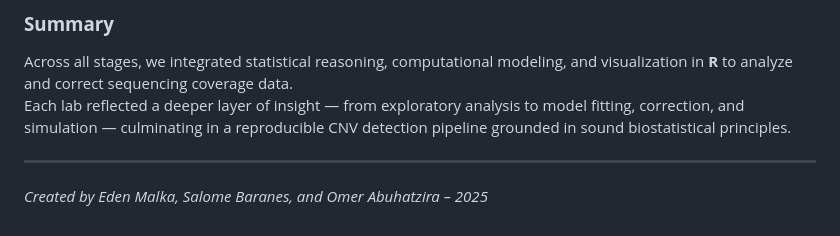
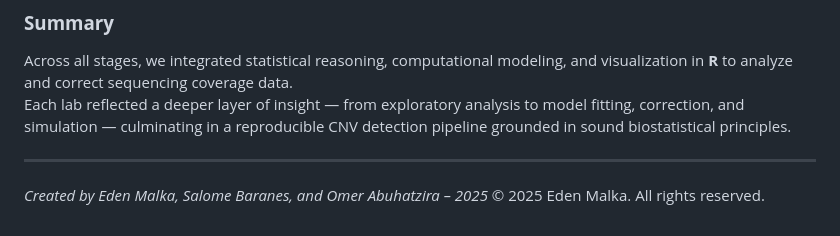
Before and after one commit to EDENMALKA123/Bio-Statistics-Lab, a Markdown page: README.md, the part around the change. GitHub-like rendering.

```diff
--- a/README.md
+++ b/README.md
@@ -77,3 +77,4 @@ Each lab reflected a deeper layer of insight — from exploratory analysis to mo
 ---
 
 *Created by Eden Malka, Salome Baranes, and Omer Abuhatzira – 2025*
+© 2025 Eden Malka. All rights reserved.
```
